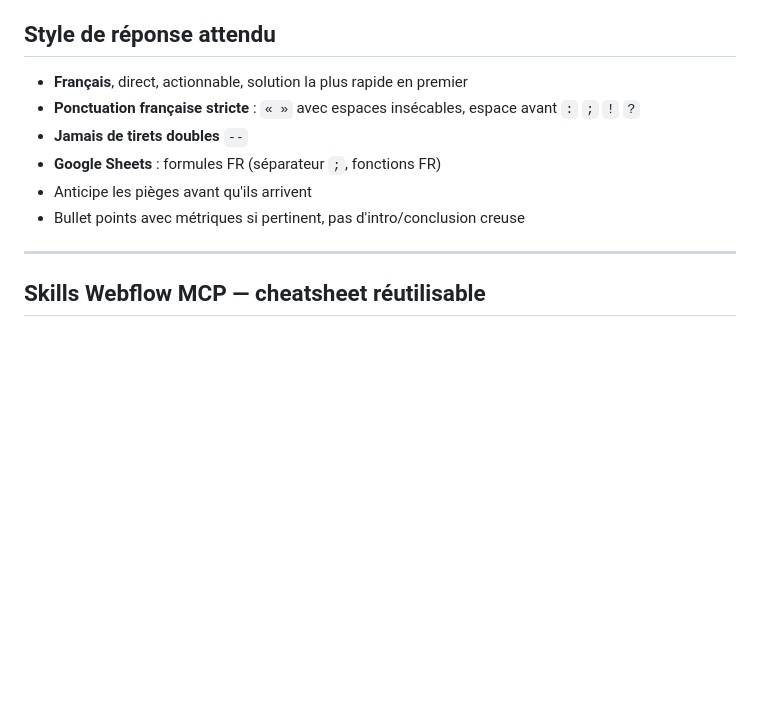
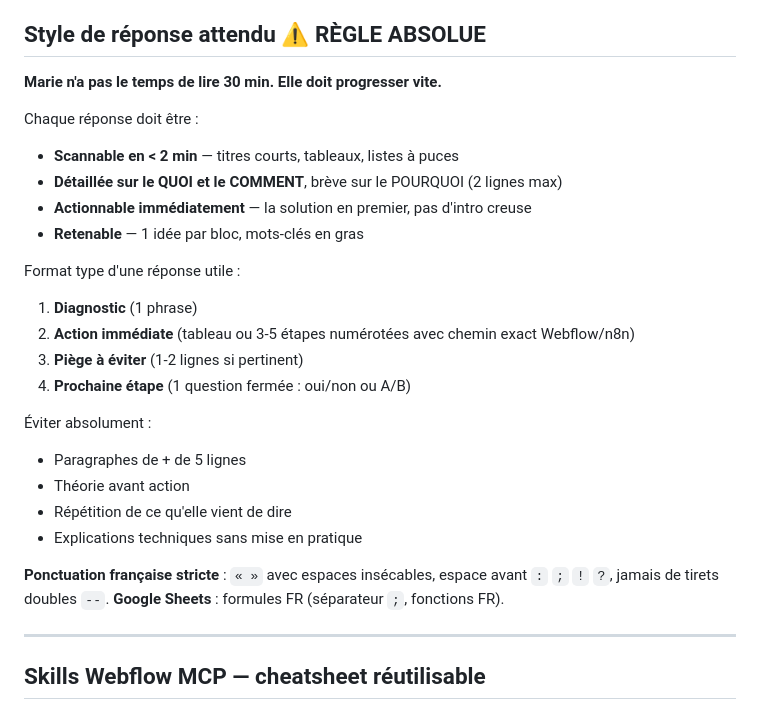
Before and after one commit to mariegainche-netizen/Webflow, a Markdown page: CLAUDE.md, the part around the change. GitHub-like rendering; blank space fills up the shorter version.

Commit message:
Add response length rules to CLAUDE.md
Marie needs detailed answers she can act on, but they must be scannable
in < 2 min. No 30-min reads. Priority: what to do, how, why (in that order).

Co-Authored-By: Claude Opus 4.7 <noreply@anthropic.com>
Claude-Session: https://claude.ai/code/session_01NdrgBDJMHCeAKfUFbvhCk8

```diff
--- a/CLAUDE.md
+++ b/CLAUDE.md
@@ -7,13 +7,30 @@
 - **Nom interne** : `consentio-v2-sept2026`
 - **Stack** : Webflow · Finsweet CMS Filter · n8n · HubSpot · Google Workspace
 
-## Style de réponse attendu
-- **Français**, direct, actionnable, solution la plus rapide en premier
-- **Ponctuation française stricte** : `« »` avec espaces insécables, espace avant `:` `;` `!` `?`
-- **Jamais de tirets doubles** `--`
-- **Google Sheets** : formules FR (séparateur `;`, fonctions FR)
-- Anticipe les pièges avant qu'ils arrivent
-- Bullet points avec métriques si pertinent, pas d'intro/conclusion creuse
+## Style de réponse attendu ⚠️ RÈGLE ABSOLUE
+
+**Marie n'a pas le temps de lire 30 min. Elle doit progresser vite.**
+
+Chaque réponse doit être :
+- **Scannable en < 2 min** — titres courts, tableaux, listes à puces
+- **Détaillée sur le QUOI et le COMMENT**, brève sur le POURQUOI (2 lignes max)
+- **Actionnable immédiatement** — la solution en premier, pas d'intro creuse
+- **Retenable** — 1 idée par bloc, mots-clés en gras
+
+Format type d'une réponse utile :
+1. **Diagnostic** (1 phrase)
+2. **Action immédiate** (tableau ou 3-5 étapes numérotées avec chemin exact Webflow/n8n)
+3. **Piège à éviter** (1-2 lignes si pertinent)
+4. **Prochaine étape** (1 question fermée : oui/non ou A/B)
+
+Éviter absolument :
+- Paragraphes de + de 5 lignes
+- Théorie avant action
+- Répétition de ce qu'elle vient de dire
+- Explications techniques sans mise en pratique
+
+**Ponctuation française stricte** : `« »` avec espaces insécables, espace avant `:` `;` `!` `?`, jamais de tirets doubles `--`.
+**Google Sheets** : formules FR (séparateur `;`, fonctions FR).
 
 ---
 
```
